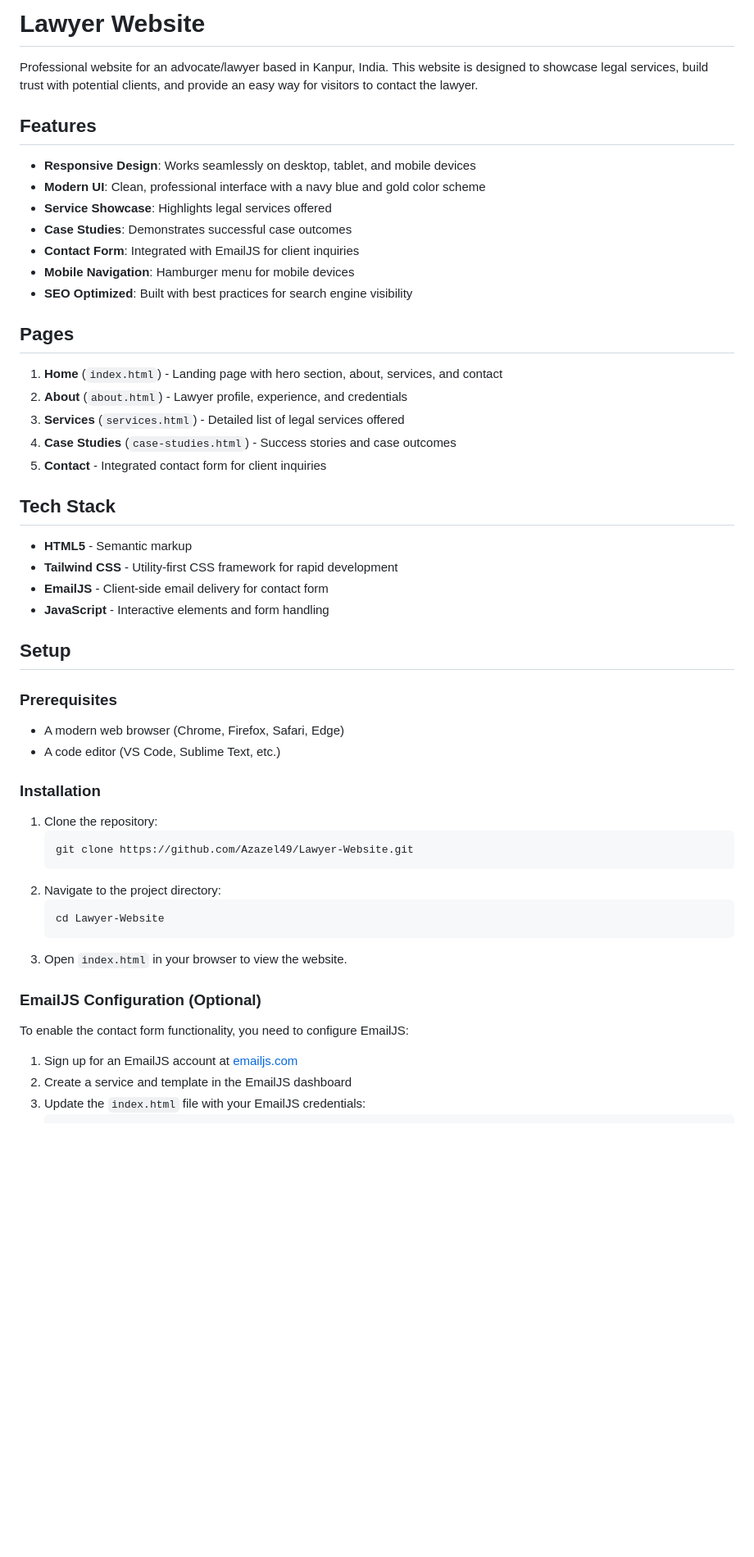
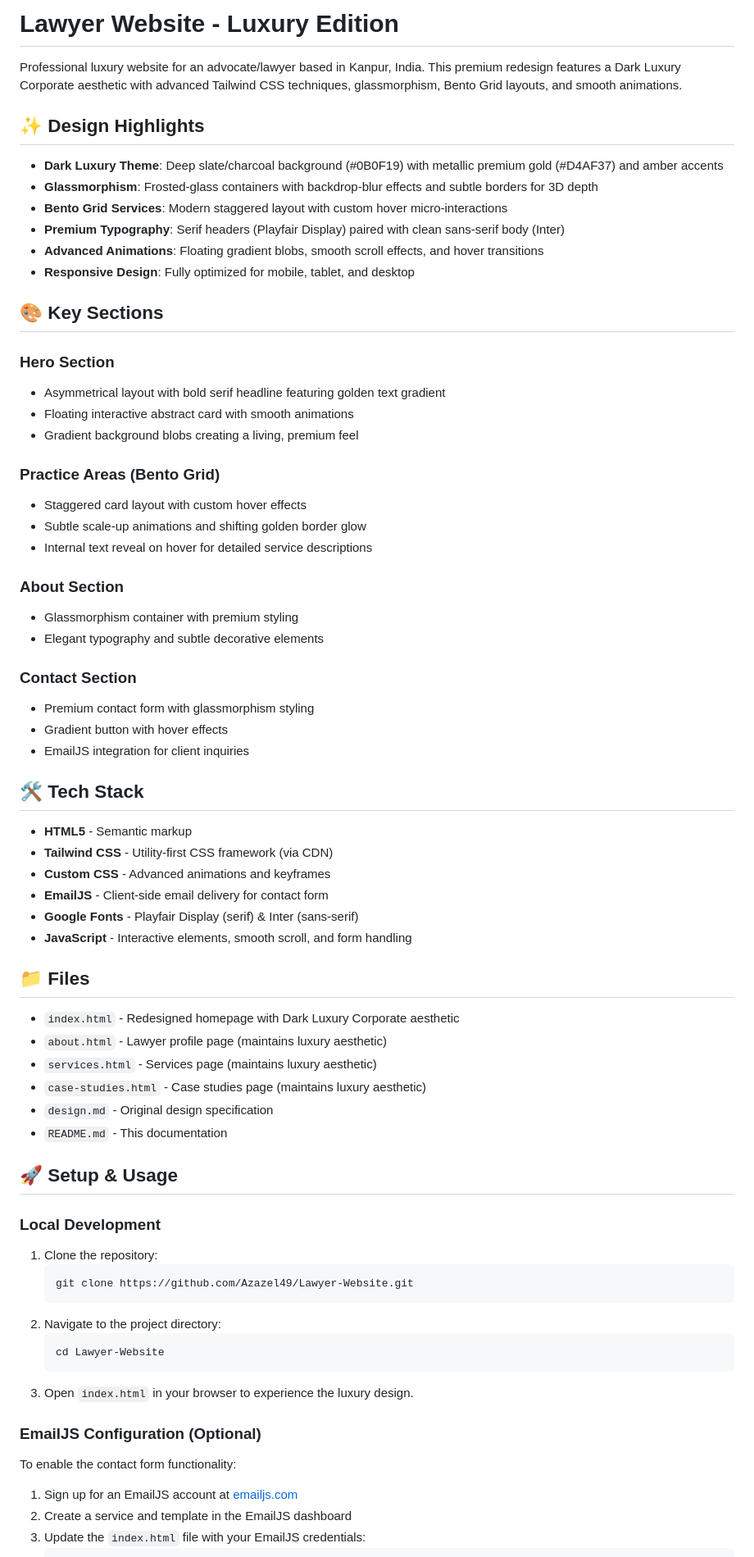
Before and after one commit to Azazel49/Lawyer-Website, a Markdown page: README.md, the part around one of its changes. Shown at 82% size. Rendered like a GitHub page; blank space fills up the shorter version.

Commit message:
Update README.md with luxury design documentation

````diff
--- a/README.md
+++ b/README.md
@@ -1,39 +1,58 @@
-# Lawyer Website
+# Lawyer Website - Luxury Edition
 
-Professional website for an advocate/lawyer based in Kanpur, India. This website is designed to showcase legal services, build trust with potential clients, and provide an easy way for visitors to contact the lawyer.
+Professional luxury website for an advocate/lawyer based in Kanpur, India. This premium redesign features a Dark Luxury Corporate aesthetic with advanced Tailwind CSS techniques, glassmorphism, Bento Grid layouts, and smooth animations.
 
-## Features
+## ✨ **Design Highlights**
 
-- **Responsive Design**: Works seamlessly on desktop, tablet, and mobile devices
-- **Modern UI**: Clean, professional interface with a navy blue and gold color scheme
-- **Service Showcase**: Highlights legal services offered
-- **Case Studies**: Demonstrates successful case outcomes
-- **Contact Form**: Integrated with EmailJS for client inquiries
-- **Mobile Navigation**: Hamburger menu for mobile devices
-- **SEO Optimized**: Built with best practices for search engine visibility
+- **Dark Luxury Theme**: Deep slate/charcoal background (#0B0F19) with metallic premium gold (#D4AF37) and amber accents
+- **Glassmorphism**: Frosted-glass containers with backdrop-blur effects and subtle borders for 3D depth
+- **Bento Grid Services**: Modern staggered layout with custom hover micro-interactions
+- **Premium Typography**: Serif headers (Playfair Display) paired with clean sans-serif body (Inter)
+- **Advanced Animations**: Floating gradient blobs, smooth scroll effects, and hover transitions
+- **Responsive Design**: Fully optimized for mobile, tablet, and desktop
 
-## Pages
+## 🎨 **Key Sections**
 
-1. **Home** (`index.html`) - Landing page with hero section, about, services, and contact
-2. **About** (`about.html`) - Lawyer profile, experience, and credentials
-3. **Services** (`services.html`) - Detailed list of legal services offered
-4. **Case Studies** (`case-studies.html`) - Success stories and case outcomes
-5. **Contact** - Integrated contact form for client inquiries
+### Hero Section
+- Asymmetrical layout with bold serif headline featuring golden text gradient
+- Floating interactive abstract card with smooth animations
+- Gradient background blobs creating a living, premium feel
 
-## Tech Stack
+### Practice Areas (Bento Grid)
+- Staggered card layout with custom hover effects
+- Subtle scale-up animations and shifting golden border glow
+- Internal text reveal on hover for detailed service descriptions
+
+### About Section
+- Glassmorphism container with premium styling
+- Elegant typography and subtle decorative elements
+
+### Contact Section
+- Premium contact form with glassmorphism styling
+- Gradient button with hover effects
+- EmailJS integration for client inquiries
+
+## 🛠️ **Tech Stack**
 
 - **HTML5** - Semantic markup
-- **Tailwind CSS** - Utility-first CSS framework for rapid development
+- **Tailwind CSS** - Utility-first CSS framework (via CDN)
+- **Custom CSS** - Advanced animations and keyframes
 - **EmailJS** - Client-side email delivery for contact form
-- **JavaScript** - Interactive elements and form handling
+- **Google Fonts** - Playfair Display (serif) & Inter (sans-serif)
+- **JavaScript** - Interactive elements, smooth scroll, and form handling
 
-## Setup
+## 📁 **Files**
 
-### Prerequisites
-- A modern web browser (Chrome, Firefox, Safari, Edge)
-- A code editor (VS Code, Sublime Text, etc.)
+- `index.html` - Redesigned homepage with Dark Luxury Corporate aesthetic
+- `about.html` - Lawyer profile page (maintains luxury aesthetic)
+- `services.html` - Services page (maintains luxury aesthetic)
+- `case-studies.html` - Case studies page (maintains luxury aesthetic)
+- `design.md` - Original design specification
+- `README.md` - This documentation
 
-### Installation
+## 🚀 **Setup & Usage**
+
+### Local Development
 1. Clone the repository:
    ```bash
    git clone https://github.com/Azazel49/Lawyer-Website.git
@@ -42,10 +61,10 @@ Professional website for an advocate/lawyer based in Kanpur, India. This website
    ```bash
    cd Lawyer-Website
    ```
-3. Open `index.html` in your browser to view the website.
+3. Open `index.html` in your browser to experience the luxury design.
 
 ### EmailJS Configuration (Optional)
-To enable the contact form functionality, you need to configure EmailJS:
+To enable the contact form functionality:
 
 1. Sign up for an EmailJS account at [emailjs.com](https://www.emailjs.com/)
 2. Create a service and template in the EmailJS dashboard
````
Also changed, not shown: other parts of README.md (+20 -29 lines).
